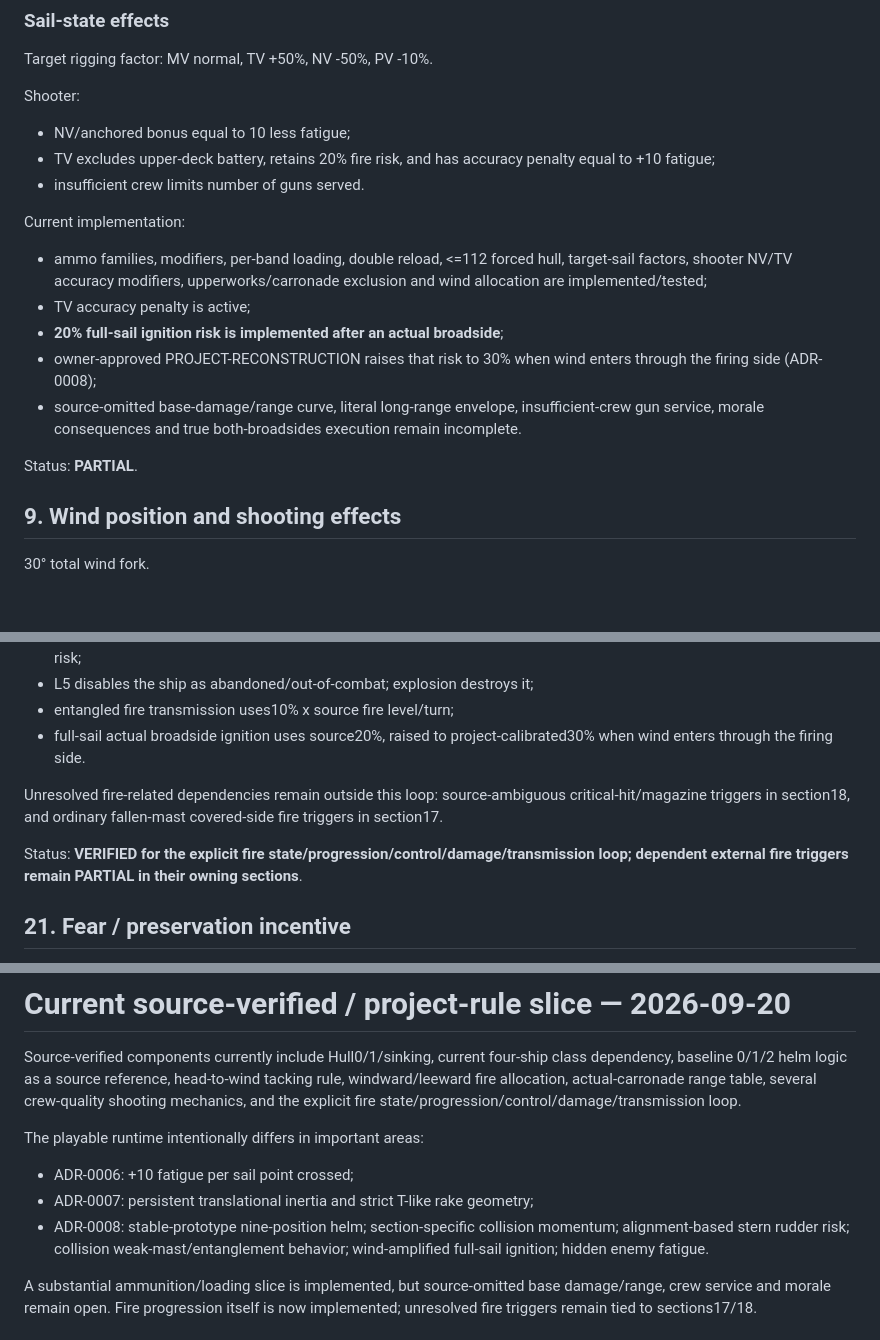
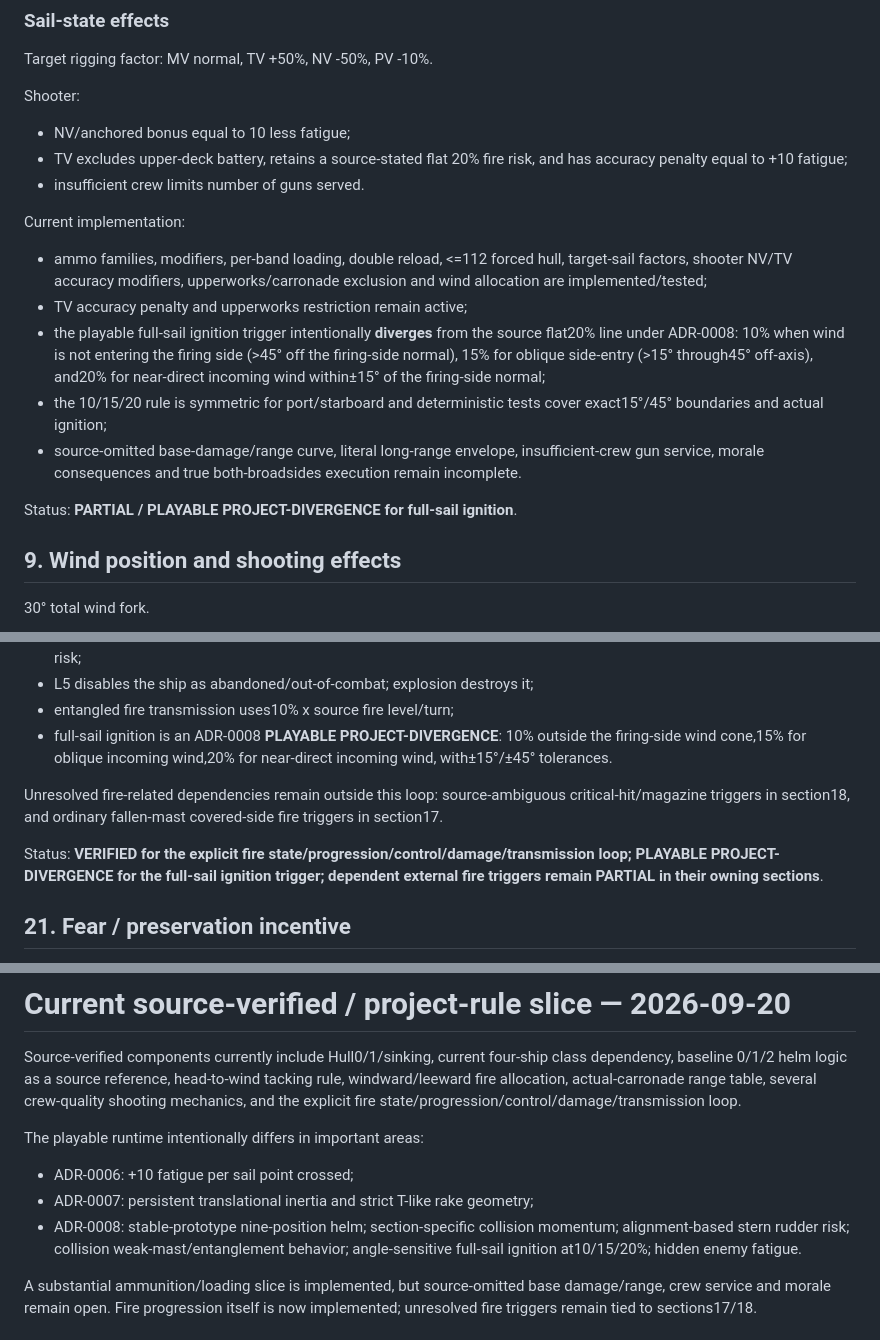
Before and after one commit to Reyndio/batalla-naval-juego, a Markdown page: docs/research/VELMAD_V1_2_MECHANICS_COMPLIANCE.md, 3 parts joined by grey strips. Rendered like a GitHub page; blank space fills up the shorter version.

Commit message:
Document angle-sensitive full-sail ignition divergence

```diff
--- a/docs/research/VELMAD_V1_2_MECHANICS_COMPLIANCE.md
+++ b/docs/research/VELMAD_V1_2_MECHANICS_COMPLIANCE.md
@@ -193,18 +193,18 @@ Target rigging factor: MV normal, TV +50%, NV -50%, PV -10%.
 Shooter:
 
 - NV/anchored bonus equal to 10 less fatigue;
-- TV excludes upper-deck battery, retains 20% fire risk, and has accuracy penalty equal to +10 fatigue;
+- TV excludes upper-deck battery, retains a source-stated flat 20% fire risk, and has accuracy penalty equal to +10 fatigue;
 - insufficient crew limits number of guns served.
 
 Current implementation:
 
 - ammo families, modifiers, per-band loading, double reload, <=112 forced hull, target-sail factors, shooter NV/TV accuracy modifiers, upperworks/carronade exclusion and wind allocation are implemented/tested;
-- TV accuracy penalty is active;
-- **20% full-sail ignition risk is implemented after an actual broadside**;
-- owner-approved PROJECT-RECONSTRUCTION raises that risk to 30% when wind enters through the firing side (ADR-0008);
+- TV accuracy penalty and upperworks restriction remain active;
+- the playable full-sail ignition trigger intentionally **diverges** from the source flat20% line under ADR-0008: 10% when wind is not entering the firing side (>45° off the firing-side normal), 15% for oblique side-entry (>15° through45° off-axis), and20% for near-direct incoming wind within±15° of the firing-side normal;
+- the 10/15/20 rule is symmetric for port/starboard and deterministic tests cover exact15°/45° boundaries and actual ignition;
 - source-omitted base-damage/range curve, literal long-range envelope, insufficient-crew gun service, morale consequences and true both-broadsides execution remain incomplete.
 
-Status: **PARTIAL**.
+Status: **PARTIAL / PLAYABLE PROJECT-DIVERGENCE for full-sail ignition**.
 
 ## 9. Wind position and shooting effects
 
@@ -384,11 +384,11 @@ Current implementation:
 - L4 applies100 hull +100 mast damage, or redirects unavailable mast damage to hull when dismasted, plus66% explosion risk;
 - L5 disables the ship as abandoned/out-of-combat; explosion destroys it;
 - entangled fire transmission uses10% x source fire level/turn;
-- full-sail actual broadside ignition uses source20%, raised to project-calibrated30% when wind enters through the firing side.
+- full-sail ignition is an ADR-0008 **PLAYABLE PROJECT-DIVERGENCE**: 10% outside the firing-side wind cone,15% for oblique incoming wind,20% for near-direct incoming wind, with±15°/±45° tolerances.
 
 Unresolved fire-related dependencies remain outside this loop: source-ambiguous critical-hit/magazine triggers in section18, and ordinary fallen-mast covered-side fire triggers in section17.
 
-Status: **VERIFIED for the explicit fire state/progression/control/damage/transmission loop; dependent external fire triggers remain PARTIAL in their owning sections**.
+Status: **VERIFIED for the explicit fire state/progression/control/damage/transmission loop; PLAYABLE PROJECT-DIVERGENCE for the full-sail ignition trigger; dependent external fire triggers remain PARTIAL in their owning sections**.
 
 ## 21. Fear / preservation incentive
 
@@ -462,7 +462,7 @@ The playable runtime intentionally differs in important areas:
 
 - ADR-0006: +10 fatigue per sail point crossed;
 - ADR-0007: persistent translational inertia and strict T-like rake geometry;
-- ADR-0008: stable-prototype nine-position helm; section-specific collision momentum; alignment-based stern rudder risk; collision weak-mast/entanglement behavior; wind-amplified full-sail ignition; hidden enemy fatigue.
+- ADR-0008: stable-prototype nine-position helm; section-specific collision momentum; alignment-based stern rudder risk; collision weak-mast/entanglement behavior; angle-sensitive full-sail ignition at10/15/20%; hidden enemy fatigue.
 
 A substantial ammunition/loading slice is implemented, but source-omitted base damage/range, crew service and morale remain open. Fire progression itself is now implemented; unresolved fire triggers remain tied to sections17/18.
 
```
